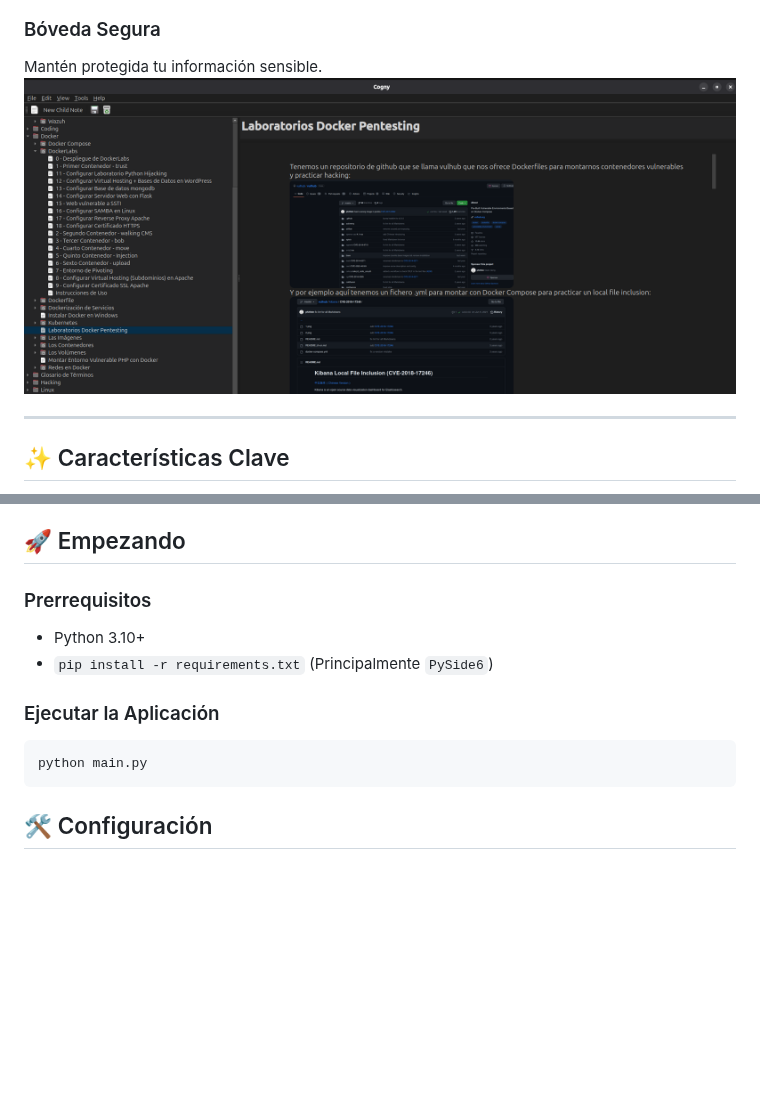
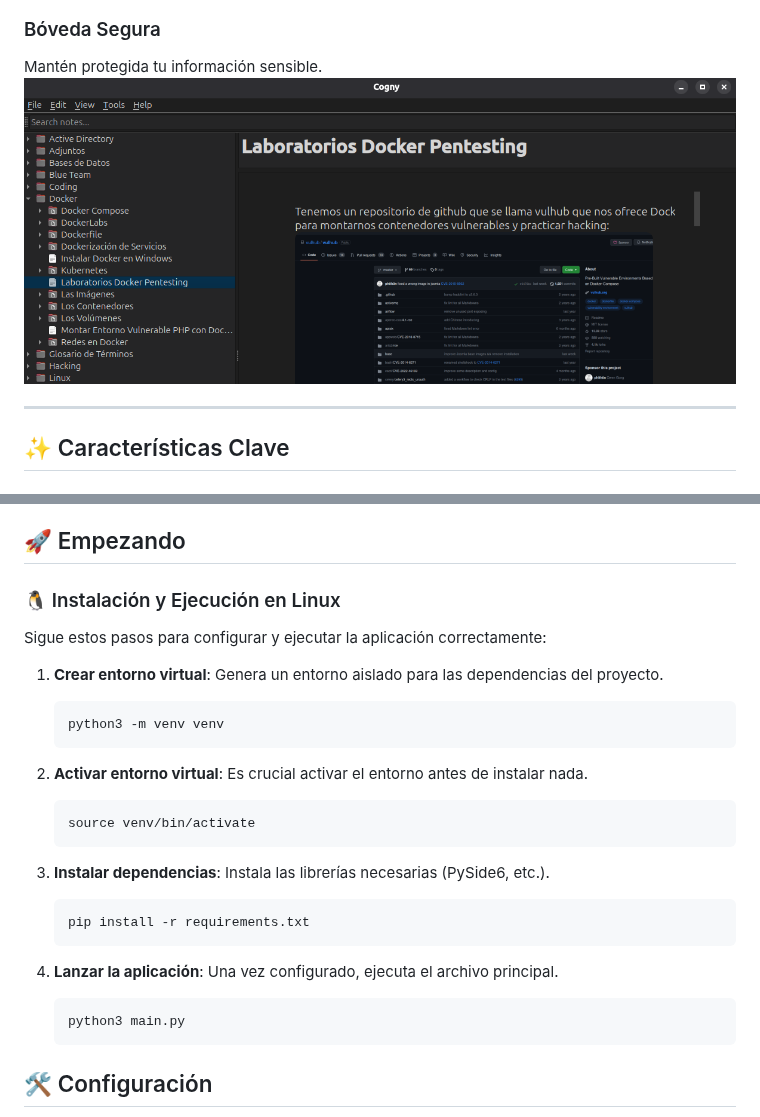
Before and after one commit to Maalfer/cogny, a Markdown page: README.md, 2 parts joined by grey strips. Drawn GitHub-style; pictures changed too: assets/boveda.png; blank space fills up the shorter version.

````diff
--- a/README.md
+++ b/README.md
@@ -42,14 +42,33 @@ Mantén protegida tu información sensible.
 
 ## 🚀 Empezando
 
-### Prerrequisitos
--   Python 3.10+
--   `pip install -r requirements.txt` (Principalmente `PySide6`)
+### 🐧 Instalación y Ejecución en Linux
 
-### Ejecutar la Aplicación
-```bash
-python main.py
-```
+Sigue estos pasos para configurar y ejecutar la aplicación correctamente:
+
+1.  **Crear entorno virtual**:
+    Genera un entorno aislado para las dependencias del proyecto.
+    ```bash
+    python3 -m venv venv
+    ```
+
+2.  **Activar entorno virtual**:
+    Es crucial activar el entorno antes de instalar nada.
+    ```bash
+    source venv/bin/activate
+    ```
+
+3.  **Instalar dependencias**:
+    Instala las librerías necesarias (PySide6, etc.).
+    ```bash
+    pip install -r requirements.txt
+    ```
+
+4.  **Lanzar la aplicación**:
+    Una vez configurado, ejecuta el archivo principal.
+    ```bash
+    python3 main.py
+    ```
 
 ## 🛠️ Configuración
 -   **Base de Datos**: Las notas se almacenan en `notes.cdb` (SQLite).
````
Also changed, not shown: other parts of README.md (+1 -1 lines), 8 other files.
